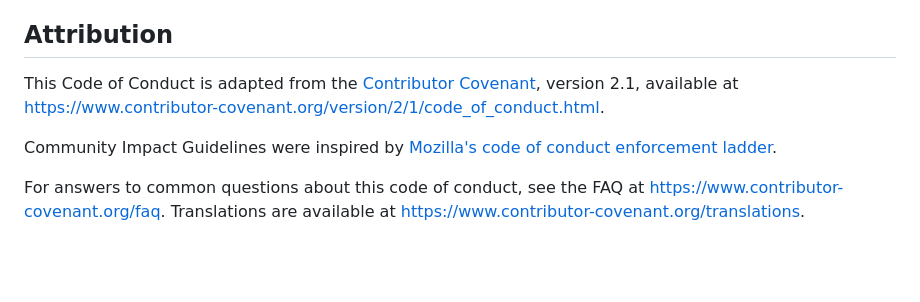
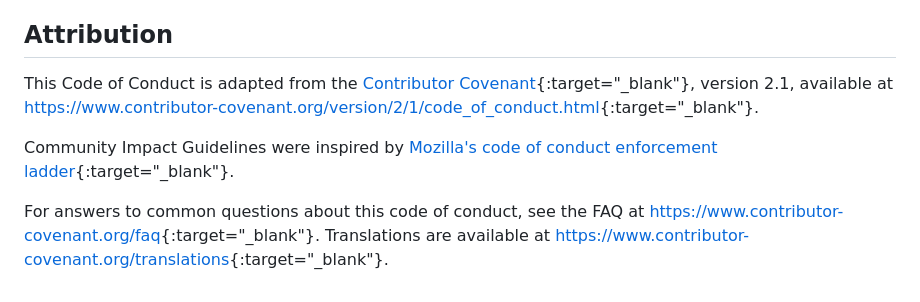
Before and after one commit to cootook/project, a Markdown page: CODE_OF_CONDUCT.md, the part around the change. Rendered like a GitHub page; blank space fills up the shorter version.

Commit message:
docs: open links in a new tab

```diff
--- a/CODE_OF_CONDUCT.md
+++ b/CODE_OF_CONDUCT.md
@@ -114,16 +114,16 @@ community.
 
 ## Attribution
 
-This Code of Conduct is adapted from the [Contributor Covenant][homepage],
+This Code of Conduct is adapted from the [Contributor Covenant][homepage]{:target="_blank"},
 version 2.1, available at
-[https://www.contributor-covenant.org/version/2/1/code_of_conduct.html][v2.1].
+[https://www.contributor-covenant.org/version/2/1/code_of_conduct.html][v2.1]{:target="_blank"}.
 
 Community Impact Guidelines were inspired by
-[Mozilla's code of conduct enforcement ladder][Mozilla CoC].
+[Mozilla's code of conduct enforcement ladder][Mozilla CoC]{:target="_blank"}.
 
 For answers to common questions about this code of conduct, see the FAQ at
-[https://www.contributor-covenant.org/faq][FAQ]. Translations are available at
-[https://www.contributor-covenant.org/translations][translations].
+[https://www.contributor-covenant.org/faq][FAQ]{:target="_blank"}. Translations are available at
+[https://www.contributor-covenant.org/translations][translations]{:target="_blank"}.
 
 [homepage]: https://www.contributor-covenant.org
 [v2.1]: https://www.contributor-covenant.org/version/2/1/code_of_conduct.html
```
Also changed, not shown: CONTRIBUTING.md (+2 -2 lines), 1 other file.
